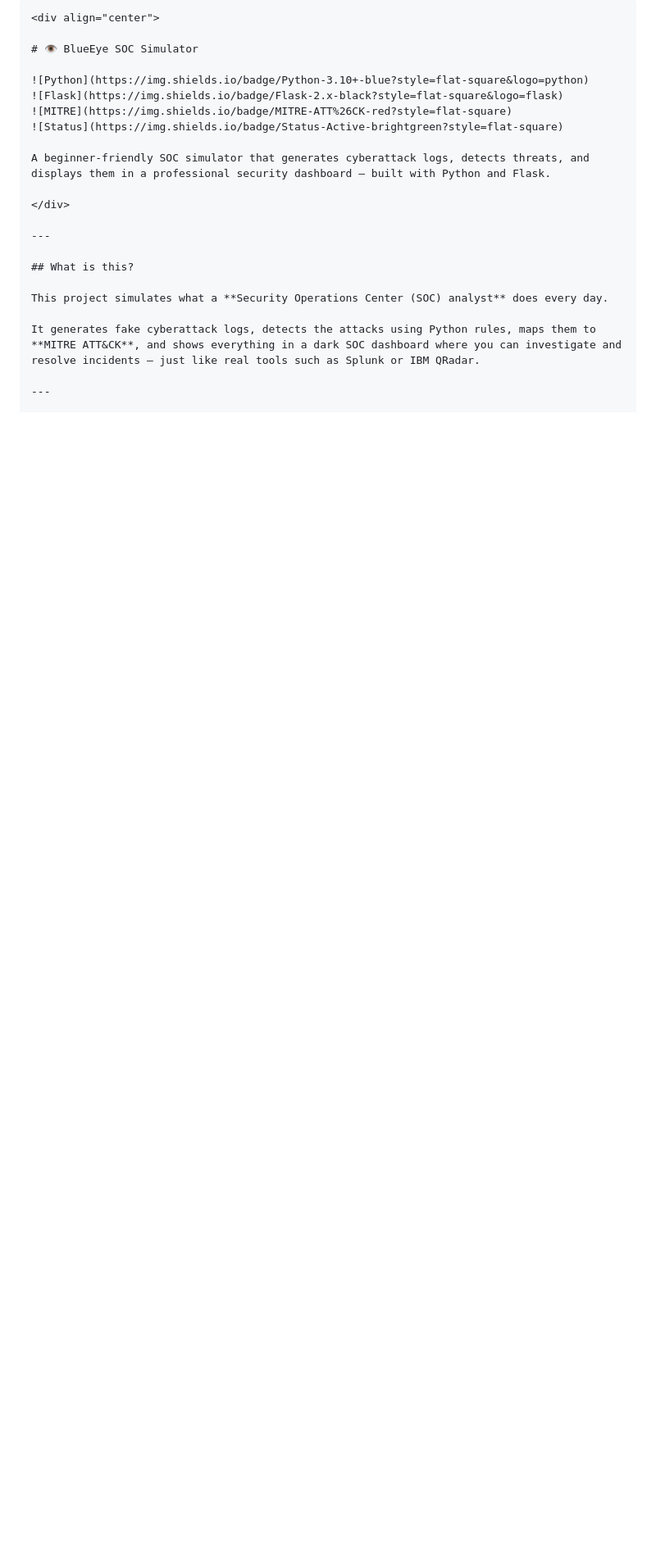
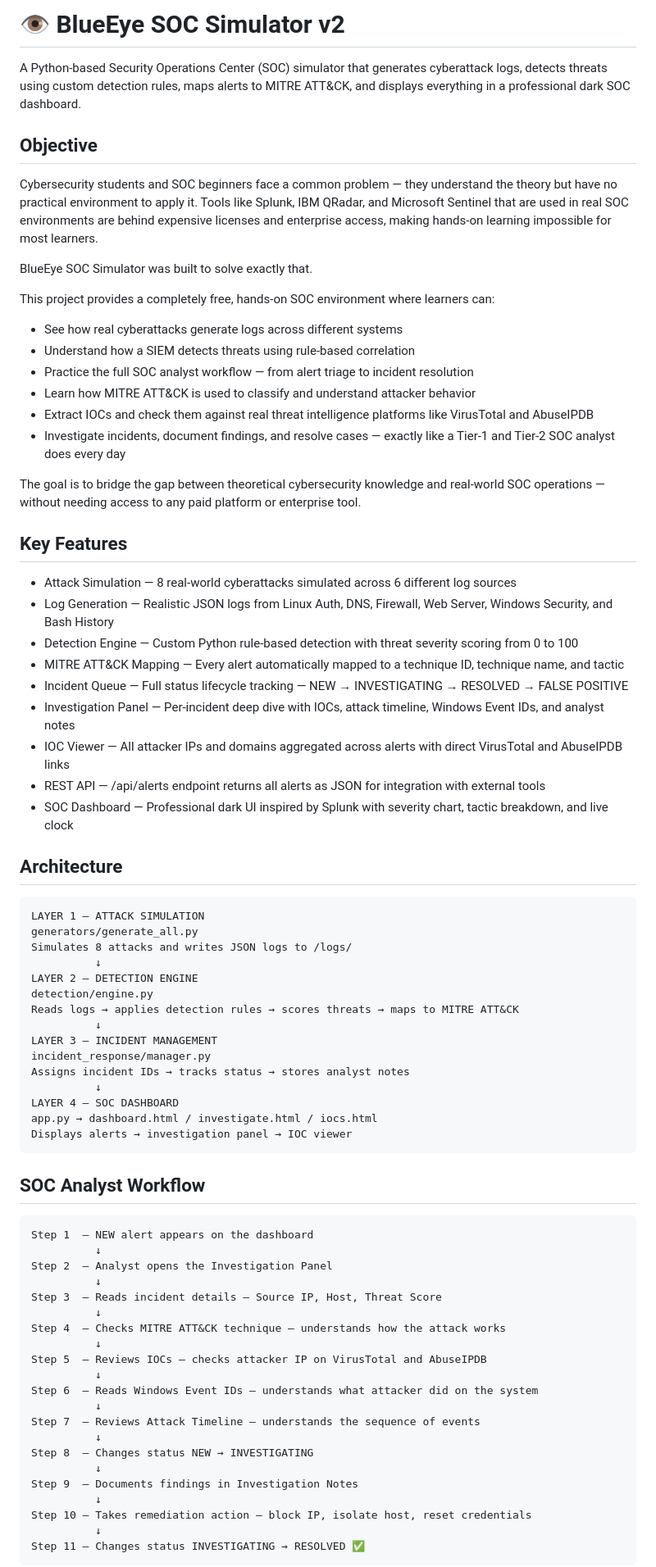
Before and after one commit to ravitrayinikatla/BlueEye-SOC-Simulator, a Markdown page: README.md, the part around one of its changes. Shown at 82% size. GitHub-like rendering; blank space fills up the shorter version.

````diff
--- a/README.md
+++ b/README.md
@@ -1,23 +1,79 @@
-```markdown
-<div align="center">
+# 👁 BlueEye SOC Simulator v2
 
-# 👁 BlueEye SOC Simulator
+A Python-based Security Operations Center (SOC) simulator that generates cyberattack logs, detects threats using custom detection rules, maps alerts to MITRE ATT&CK, and displays everything in a professional dark SOC dashboard.
 
-![Python](https://img.shields.io/badge/Python-3.10+-blue?style=flat-square&logo=python)
-![Flask](https://img.shields.io/badge/Flask-2.x-black?style=flat-square&logo=flask)
-![MITRE](https://img.shields.io/badge/MITRE-ATT%26CK-red?style=flat-square)
-![Status](https://img.shields.io/badge/Status-Active-brightgreen?style=flat-square)
+## Objective
 
-A beginner-friendly SOC simulator that generates cyberattack logs, detects threats, and displays them in a professional security dashboard — built with Python and Flask.
+Cybersecurity students and SOC beginners face a common problem — they understand the theory but have no practical environment to apply it. Tools like Splunk, IBM QRadar, and Microsoft Sentinel that are used in real SOC environments are behind expensive licenses and enterprise access, making hands-on learning impossible for most learners.
 
-</div>
+BlueEye SOC Simulator was built to solve exactly that.
 
----
+This project provides a completely free, hands-on SOC environment where learners can:
 
-## What is this?
+* See how real cyberattacks generate logs across different systems
+* Understand how a SIEM detects threats using rule-based correlation
+* Practice the full SOC analyst workflow — from alert triage to incident resolution
+* Learn how MITRE ATT&CK is used to classify and understand attacker behavior
+* Extract IOCs and check them against real threat intelligence platforms like VirusTotal and AbuseIPDB
+* Investigate incidents, document findings, and resolve cases — exactly like a Tier-1 and Tier-2 SOC analyst does every day
 
-This project simulates what a **Security Operations Center (SOC) analyst** does every day.
+The goal is to bridge the gap between theoretical cybersecurity knowledge and real-world SOC operations — without needing access to any paid platform or enterprise tool.
 
-It generates fake cyberattack logs, detects the attacks using Python rules, maps them to **MITRE ATT&CK**, and shows everything in a dark SOC dashboard where you can investigate and resolve incidents — just like real tools such as Splunk or IBM QRadar.
+## Key Features
 
----
+* Attack Simulation — 8 real-world cyberattacks simulated across 6 different log sources
+* Log Generation — Realistic JSON logs from Linux Auth, DNS, Firewall, Web Server, Windows Security, and Bash History
+* Detection Engine — Custom Python rule-based detection with threat severity scoring from 0 to 100
+* MITRE ATT&CK Mapping — Every alert automatically mapped to a technique ID, technique name, and tactic
+* Incident Queue — Full status lifecycle tracking — NEW → INVESTIGATING → RESOLVED → FALSE POSITIVE
+* Investigation Panel — Per-incident deep dive with IOCs, attack timeline, Windows Event IDs, and analyst notes
+* IOC Viewer — All attacker IPs and domains aggregated across alerts with direct VirusTotal and AbuseIPDB links
+* REST API — /api/alerts endpoint returns all alerts as JSON for integration with external tools
+* SOC Dashboard — Professional dark UI inspired by Splunk with severity chart, tactic breakdown, and live clock
+
+## Architecture
+
+```
+LAYER 1 — ATTACK SIMULATION
+generators/generate_all.py
+Simulates 8 attacks and writes JSON logs to /logs/
+          ↓
+LAYER 2 — DETECTION ENGINE
+detection/engine.py
+Reads logs → applies detection rules → scores threats → maps to MITRE ATT&CK
+          ↓
+LAYER 3 — INCIDENT MANAGEMENT
+incident_response/manager.py
+Assigns incident IDs → tracks status → stores analyst notes
+          ↓
+LAYER 4 — SOC DASHBOARD
+app.py → dashboard.html / investigate.html / iocs.html
+Displays alerts → investigation panel → IOC viewer
+```
+
+## SOC Analyst Workflow
+
+```
+Step 1  — NEW alert appears on the dashboard
+          ↓
+Step 2  — Analyst opens the Investigation Panel
+          ↓
+Step 3  — Reads incident details — Source IP, Host, Threat Score
+          ↓
+Step 4  — Checks MITRE ATT&CK technique — understands how the attack works
+          ↓
+Step 5  — Reviews IOCs — checks attacker IP on VirusTotal and AbuseIPDB
+          ↓
+Step 6  — Reads Windows Event IDs — understands what attacker did on the system
+          ↓
+Step 7  — Reviews Attack Timeline — understands the sequence of events
+          ↓
+Step 8  — Changes status NEW → INVESTIGATING
+          ↓
+Step 9  — Documents findings in Investigation Notes
+          ↓
+Step 10 — Takes remediation action — block IP, isolate host, reset credentials
+          ↓
+Step 11 — Changes status INVESTIGATING → RESOLVED ✅
+```
+
````
Also changed, not shown: other parts of README.md (+74 -94 lines).
